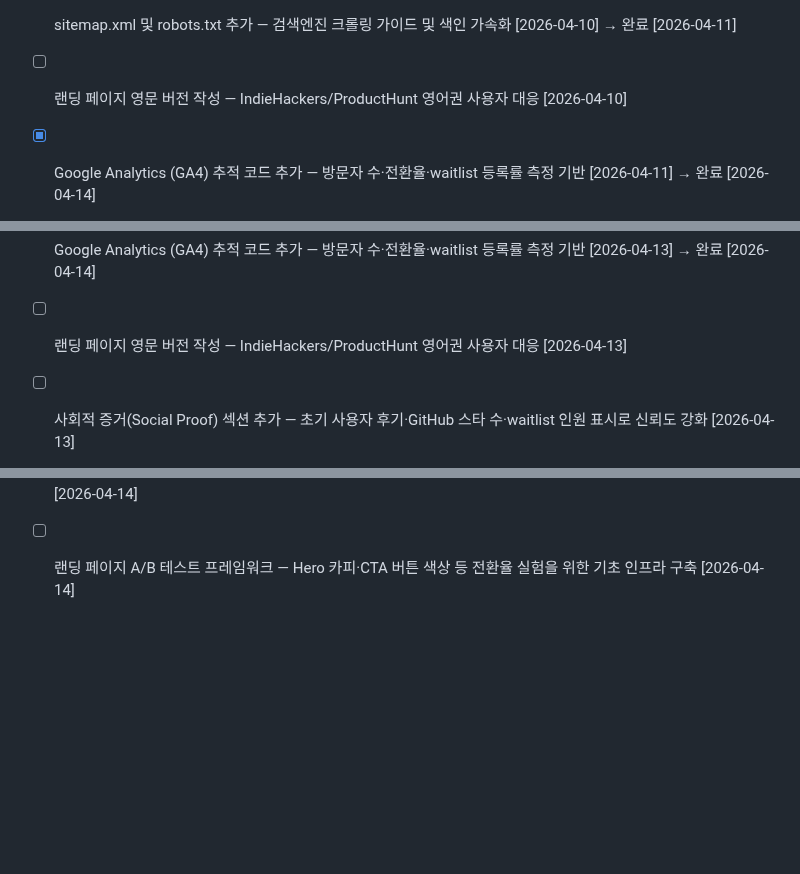
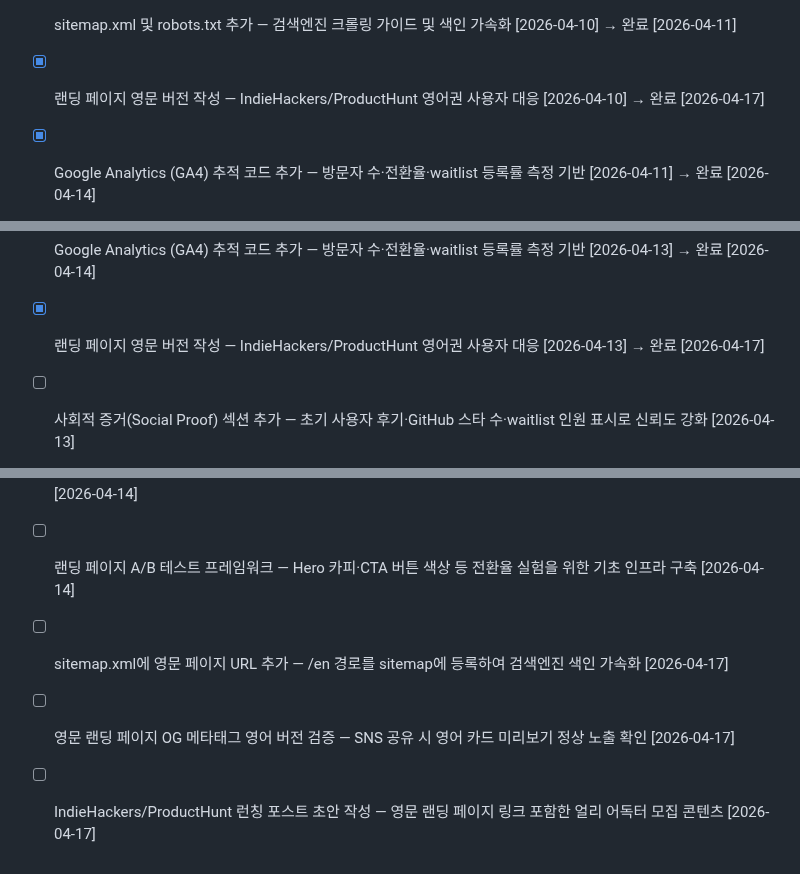
Before and after one commit to LSJJOON/self-improving-agent, a Markdown page: BACKLOG.md, 3 parts joined by grey strips. Rendered like a GitHub page; blank space fills up the shorter version.

Commit message:
BACKLOG 업데이트: 영문 랜딩 페이지 완료 처리 + 신규 항목 3개 추가

```diff
--- a/BACKLOG.md
+++ b/BACKLOG.md
@@ -74,7 +74,7 @@ Phase 1 완료 (2026-04-06). DECISIONS.md에 제품 방향 확정됨. Phase 2 MV
 - [ ] 랜딩 페이지 성능 최적화: 이미지 lazy loading, 폰트 preload, Lighthouse 90+ 목표 [2026-04-09]
 - [ ] OG/Twitter 카드 이미지(og-image.png) 디자인 — 1200x630 ShipCrew 브랜드 미리보기 이미지 제작 [2026-04-10]
 - [x] sitemap.xml 및 robots.txt 추가 — 검색엔진 크롤링 가이드 및 색인 가속화 [2026-04-10] → 완료 [2026-04-11]
-- [ ] 랜딩 페이지 영문 버전 작성 — IndieHackers/ProductHunt 영어권 사용자 대응 [2026-04-10]
+- [x] 랜딩 페이지 영문 버전 작성 — IndieHackers/ProductHunt 영어권 사용자 대응 [2026-04-10] → 완료 [2026-04-17]
 - [x] Google Analytics (GA4) 추적 코드 추가 — 방문자 수·전환율·waitlist 등록률 측정 기반 [2026-04-11] → 완료 [2026-04-14]
 - [x] Waitlist 이메일 실제 저장 연동 — Formspree fetch API로 프론트엔드 폼에서 이메일 실제 수집 [2026-04-11] → 완료 [2026-04-13]
 - [x] 랜딩 페이지 가격표 데이터 불일치 수정 — index.html '비공개 레포 3개'와 README/pricing-model '레포 5개' 통일 [2026-04-11] → 완료 [2026-04-13]
@@ -82,8 +82,11 @@ Phase 1 완료 (2026-04-06). DECISIONS.md에 제품 방향 확정됨. Phase 2 MV
 - [ ] 사용 데모 GIF/영상 섹션 추가 — 랜딩 페이지에 제품 작동 데모 시각 자료 삽입 [2026-04-13]
 - [x] 보안/프라이버시 FAQ 섹션 추가 — GitHub 토큰 권한, 데이터 처리 방침 등 신뢰 구축 콘텐츠 [2026-04-13] → 완료 [2026-04-13]
 - [x] Google Analytics (GA4) 추적 코드 추가 — 방문자 수·전환율·waitlist 등록률 측정 기반 [2026-04-13] → 완료 [2026-04-14]
-- [ ] 랜딩 페이지 영문 버전 작성 — IndieHackers/ProductHunt 영어권 사용자 대응 [2026-04-13]
+- [x] 랜딩 페이지 영문 버전 작성 — IndieHackers/ProductHunt 영어권 사용자 대응 [2026-04-13] → 완료 [2026-04-17]
 - [ ] 사회적 증거(Social Proof) 섹션 추가 — 초기 사용자 후기·GitHub 스타 수·waitlist 인원 표시로 신뢰도 강화 [2026-04-13]
 - [ ] GA4 전환 목표(Goal) 설정 가이드 — waitlist_signup 이벤트를 전환 목표로 등록하는 방법 안내 문서 작성 [2026-04-14]
 - [ ] UTM 파라미터 기반 유입 채널 추적 — IndieHackers/ProductHunt/Twitter 등 채널별 waitlist 전환율 비교 가능하게 [2026-04-14]
 - [ ] 랜딩 페이지 A/B 테스트 프레임워크 — Hero 카피·CTA 버튼 색상 등 전환율 실험을 위한 기초 인프라 구축 [2026-04-14]
+- [ ] sitemap.xml에 영문 페이지 URL 추가 — /en 경로를 sitemap에 등록하여 검색엔진 색인 가속화 [2026-04-17]
+- [ ] 영문 랜딩 페이지 OG 메타태그 영어 버전 검증 — SNS 공유 시 영어 카드 미리보기 정상 노출 확인 [2026-04-17]
+- [ ] IndieHackers/ProductHunt 런칭 포스트 초안 작성 — 영문 랜딩 페이지 링크 포함한 얼리 어독터 모집 콘텐츠 [2026-04-17]
```
